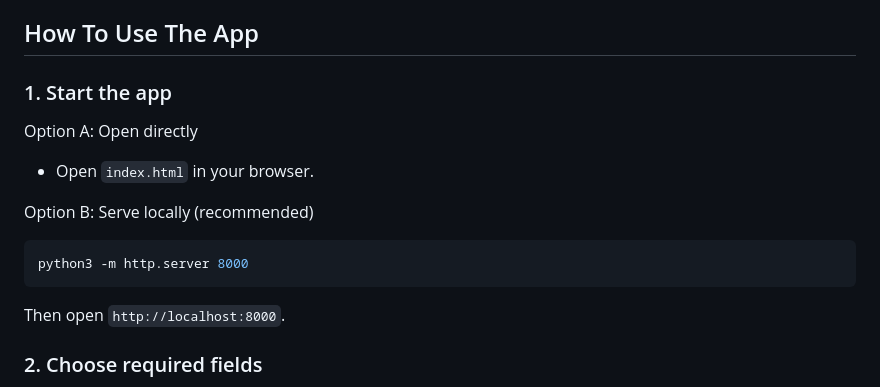
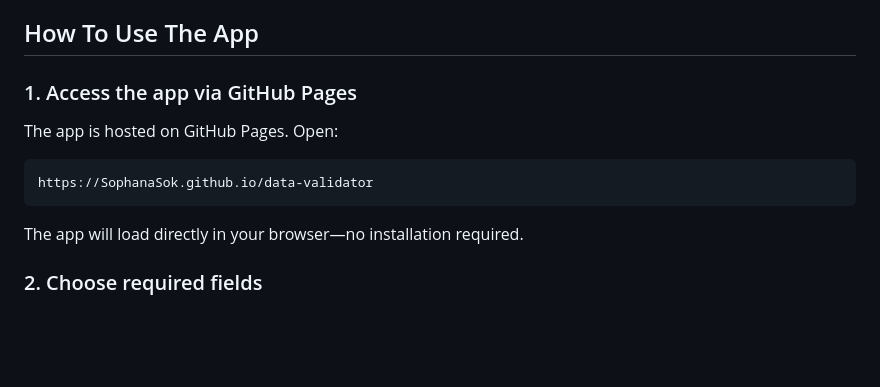
Before and after one commit to SophanaSok/data-validator, a Markdown page: README.md, the part around the change. Drawn GitHub-style; blank space fills up the shorter version.

Commit message:
Update usage instructions to reflect GitHub Pages hosting; simplify access steps for users

````diff
--- a/README.md
+++ b/README.md
@@ -140,18 +140,15 @@ Important behavior details:
 
 ## How To Use The App
 
-### 1. Start the app
+### 1. Access the app via GitHub Pages
 
-Option A: Open directly
-- Open `index.html` in your browser.
+The app is hosted on GitHub Pages. Open:
 
-Option B: Serve locally (recommended)
-
-```bash
-python3 -m http.server 8000
+```
+https://SophanaSok.github.io/data-validator
 ```
 
-Then open `http://localhost:8000`.
+The app will load directly in your browser—no installation required.
 
 ### 2. Choose required fields
 
````
